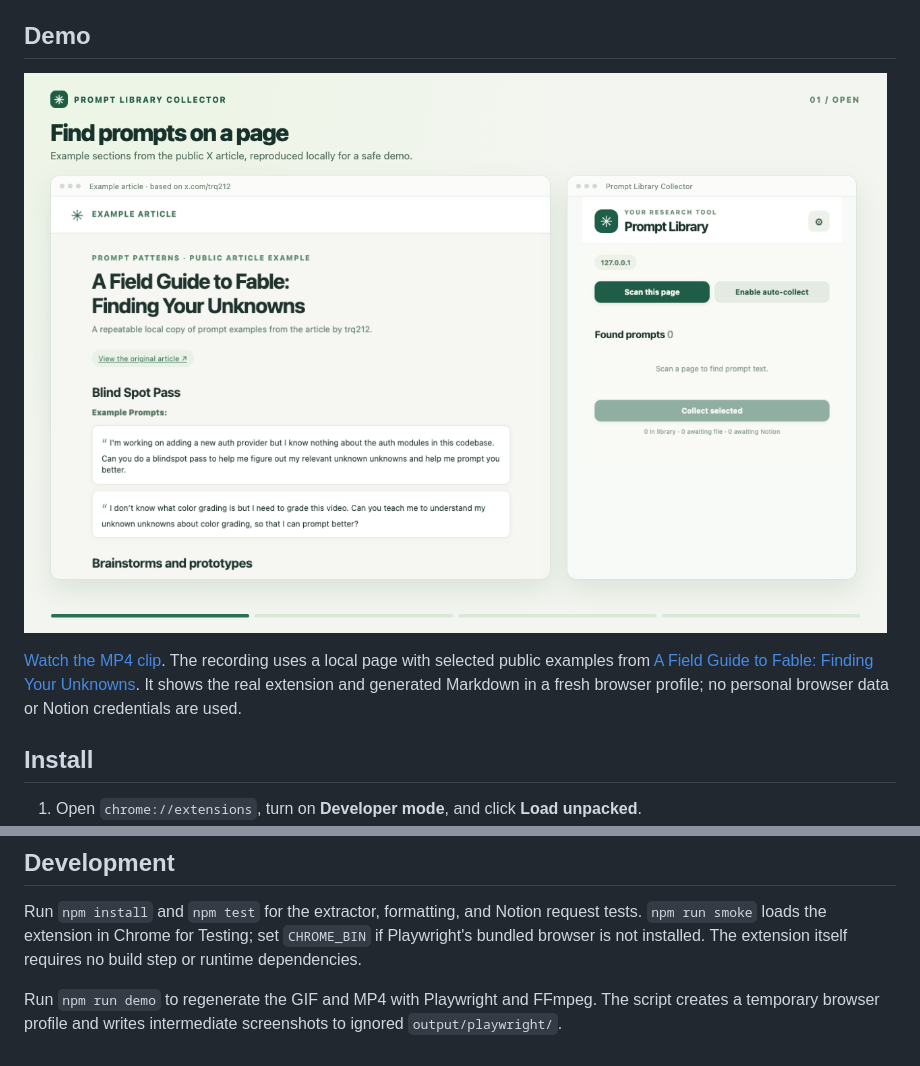
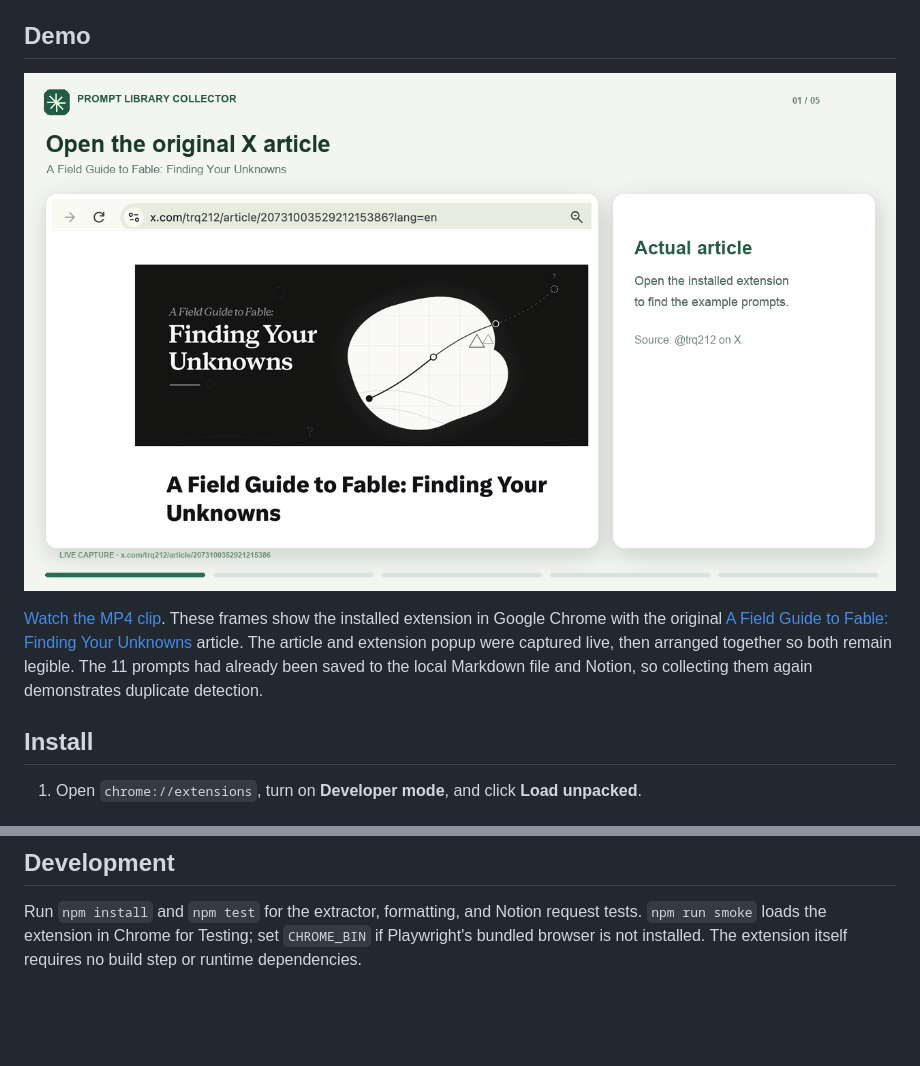
Before and after one commit to YFC-ophey/prompt-library-collector, a Markdown page: README.md, 2 parts joined by grey strips. Rendered like a GitHub page; pictures changed too: docs/demo/prompt-library-demo.gif; blank space fills up the shorter version.

Commit message:
Replace demo with live Chrome article capture

```diff
--- a/README.md
+++ b/README.md
@@ -8,5 +8,5 @@ A Chrome Manifest V3 extension that finds prompt text on web pages and collects
 
-[Watch the MP4 clip](docs/demo/prompt-library-demo.mp4). The recording uses a local page with selected public examples from [A Field Guide to Fable: Finding Your Unknowns](https://x.com/trq212/article/2073100352921215386?lang=en). It shows the real extension and generated Markdown in a fresh browser profile; no personal browser data or Notion credentials are used.
+[Watch the MP4 clip](docs/demo/prompt-library-demo.mp4). These frames show the installed extension in Google Chrome with the original [A Field Guide to Fable: Finding Your Unknowns](https://x.com/trq212/article/2073100352921215386?lang=en) article. The article and extension popup were captured live, then arranged together so both remain legible. The 11 prompts had already been saved to the local Markdown file and Notion, so collecting them again demonstrates duplicate detection.
 
 ## Install
 
@@ -37,5 +37,3 @@ X articles use a read-only Draft.js article container. The detector supports its
 ## Development
 
 Run `npm install` and `npm test` for the extractor, formatting, and Notion request tests. `npm run smoke` loads the extension in Chrome for Testing; set `CHROME_BIN` if Playwright's bundled browser is not installed. The extension itself requires no build step or runtime dependencies.
-
-Run `npm run demo` to regenerate the GIF and MP4 with Playwright and FFmpeg. The script creates a temporary browser profile and writes intermediate screenshots to ignored `output/playwright/`.
```
Also changed, not shown: other parts of README.md (+1 -1 lines), 3 other files.
